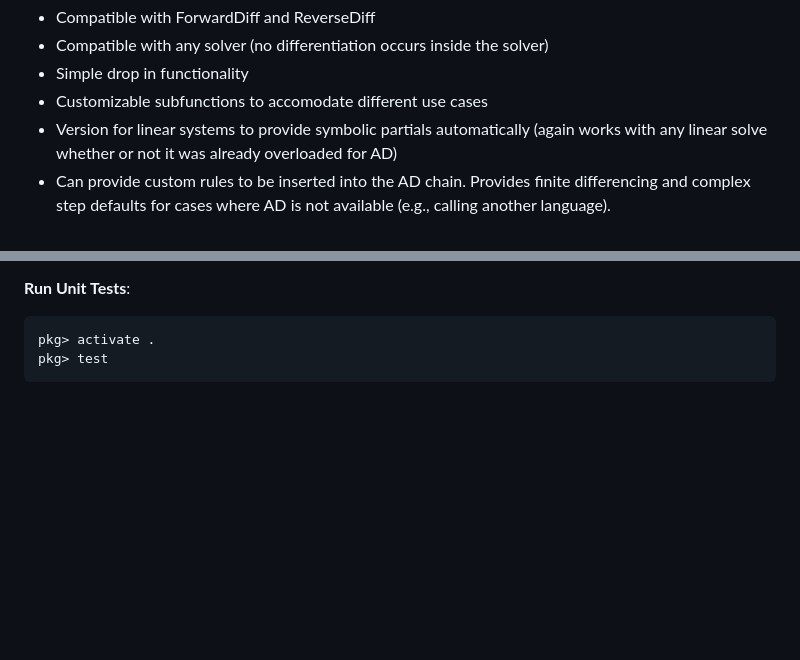
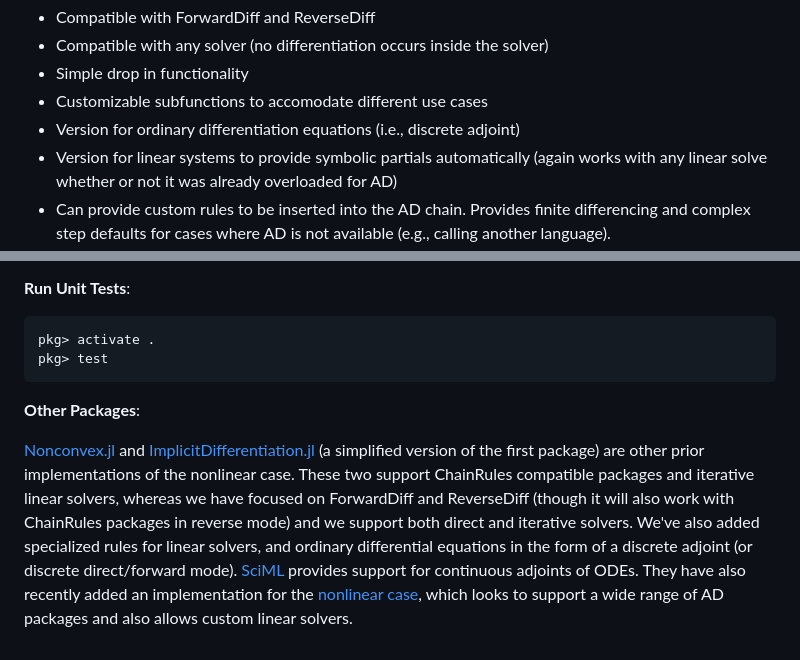
Before and after one commit to byuflowlab/ImplicitAD.jl, a Markdown page: README.md, 2 parts joined by grey strips. Rendered like a GitHub page; blank space fills up the shorter version.

````diff
--- a/README.md
+++ b/README.md
@@ -14,6 +14,7 @@
 - Compatible with any solver (no differentiation occurs inside the solver)
 - Simple drop in functionality
 - Customizable subfunctions to accomodate different use cases
+- Version for ordinary differentiation equations (i.e., discrete adjoint)
 - Version for linear systems to provide symbolic partials automatically (again works with any linear solve whether or not it was already overloaded for AD)
 - Can provide custom rules to be inserted into the AD chain. Provides finite differencing and complex step defaults for cases where AD is not available (e.g., calling another language).
 
@@ -47,3 +48,7 @@ That same functionality is useful also in cases where a function is already AD c
 pkg> activate .
 pkg> test
 ```
+
+**Other Packages**:
+
+[Nonconvex.jl](https://julianonconvex.github.io/Nonconvex.jl/stable/gradients/implicit/) and [ImplicitDifferentiation.jl](https://github.com/gdalle/ImplicitDifferentiation.jl) (a simplified version of the first package) are other prior implementations of the nonlinear case.  These two support ChainRules compatible packages and iterative linear solvers, whereas we have focused on ForwardDiff and ReverseDiff (though it will also work with ChainRules packages in reverse mode) and we support both direct and iterative solvers.  We've also added specialized rules for linear solvers, and ordinary differential equations in the form of a discrete adjoint (or discrete direct/forward mode).  [SciML](https://docs.sciml.ai/SciMLSensitivity/stable/manual/differential_equation_sensitivities/#sensitivity_diffeq) provides support for continuous adjoints of ODEs.  They have also recently added an implementation for the [nonlinear case](https://docs.sciml.ai/SciMLSensitivity/stable/manual/nonlinear_solve_sensitivities/), which looks to support a wide range of AD packages and also allows custom linear solvers.
````
